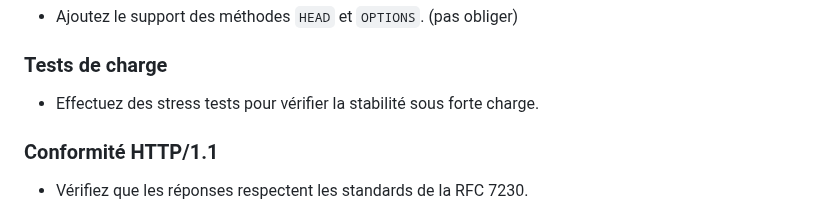
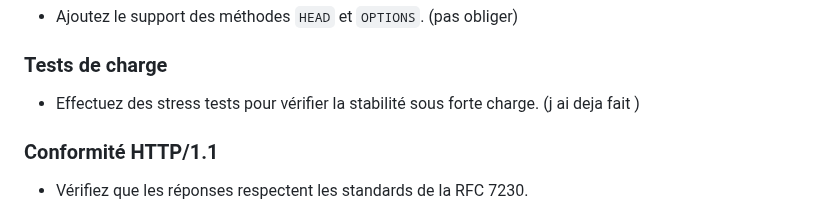
Before and after one commit to Axeltheaxelotl/GetMaBite, a Markdown page: README.md, the part around the change. GitHub-like rendering.

Commit message:
c de la grosse demerde

```diff
--- a/README.md
+++ b/README.md
@@ -361,7 +361,7 @@ Dans le cadre de Webserv, la RFC 7230 (et les autres RFC liées à HTTP/1.1) est
 - Ajoutez le support des méthodes `HEAD` et `OPTIONS`. (pas obliger)
 
 ### Tests de charge
-- Effectuez des stress tests pour vérifier la stabilité sous forte charge.
+- Effectuez des stress tests pour vérifier la stabilité sous forte charge. (j ai deja fait )
 
 ### Conformité HTTP/1.1
 - Vérifiez que les réponses respectent les standards de la RFC 7230.
```
